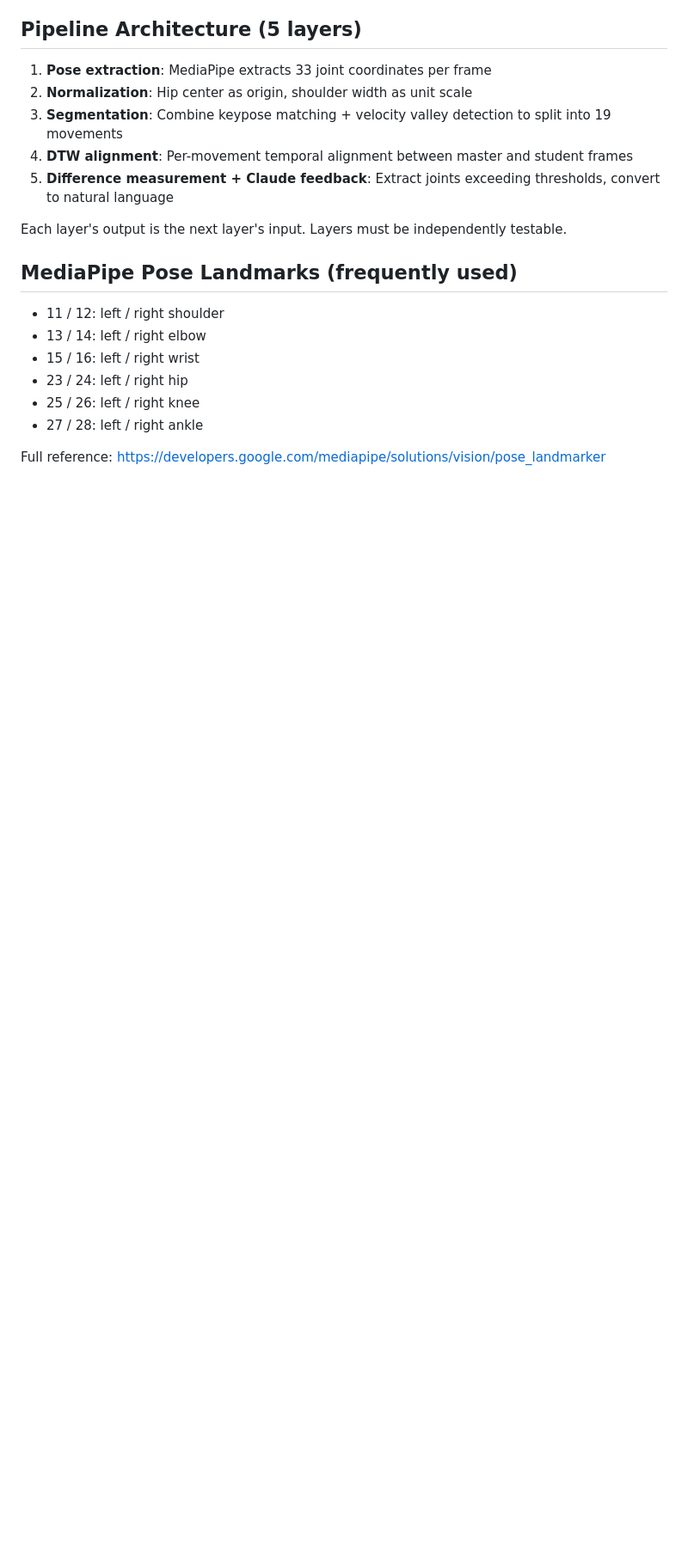
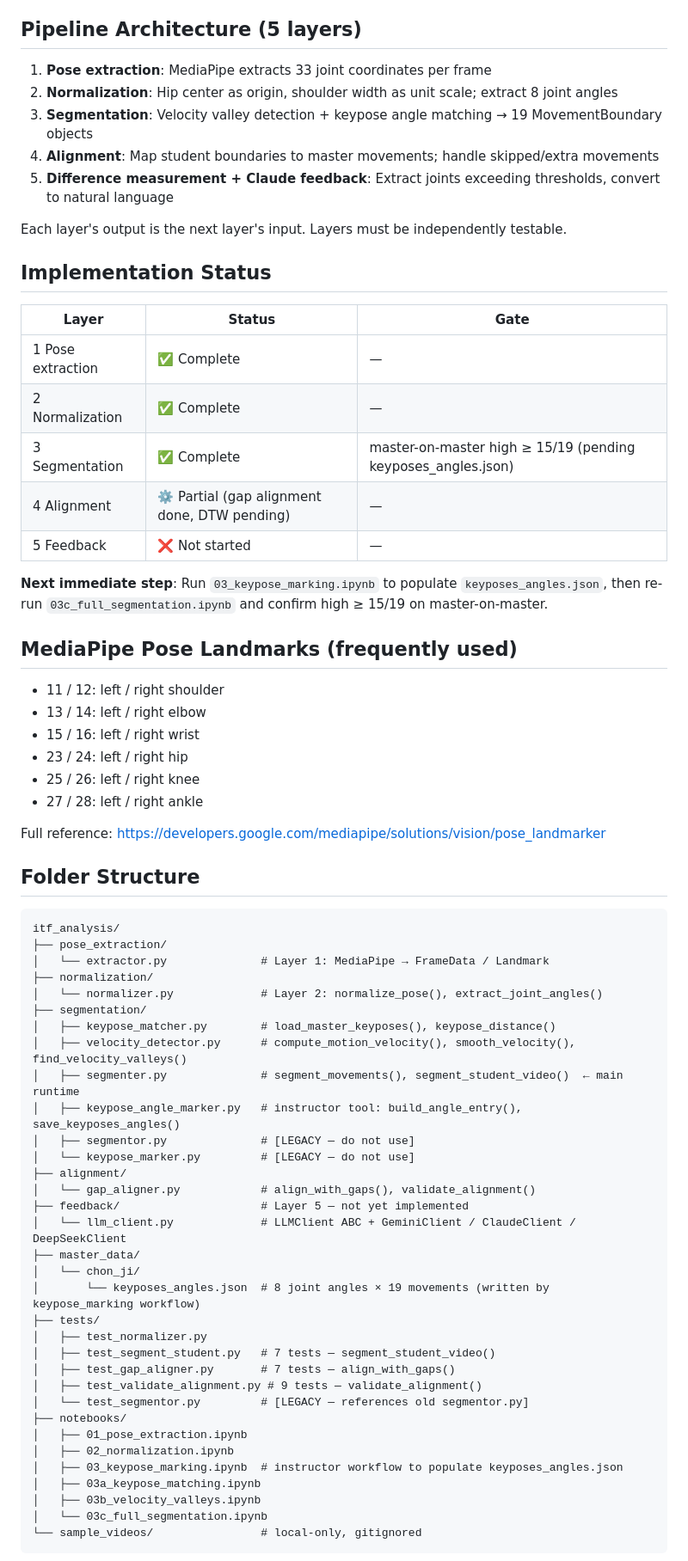
Before and after one commit to piney62/taekwondo-analysis, a Markdown page: CLAUDE.md, the part around one of its changes. Shown at 86% size. Rendered like a GitHub page; blank space fills up the shorter version.

````diff
--- a/CLAUDE.md
+++ b/CLAUDE.md
@@ -18,12 +18,25 @@ ITF Taekwondo poomsae video comparison analysis system. Compares a master's refe
 
 ## Pipeline Architecture (5 layers)
 1. **Pose extraction**: MediaPipe extracts 33 joint coordinates per frame
-2. **Normalization**: Hip center as origin, shoulder width as unit scale
-3. **Segmentation**: Combine keypose matching + velocity valley detection to split into 19 movements
-4. **DTW alignment**: Per-movement temporal alignment between master and student frames
+2. **Normalization**: Hip center as origin, shoulder width as unit scale; extract 8 joint angles
+3. **Segmentation**: Velocity valley detection + keypose angle matching → 19 MovementBoundary objects
+4. **Alignment**: Map student boundaries to master movements; handle skipped/extra movements
 5. **Difference measurement + Claude feedback**: Extract joints exceeding thresholds, convert to natural language
 
 Each layer's output is the next layer's input. Layers must be independently testable.
+
+## Implementation Status
+
+| Layer | Status | Gate |
+|-------|--------|------|
+| 1 Pose extraction | ✅ Complete | — |
+| 2 Normalization | ✅ Complete | — |
+| 3 Segmentation | ✅ Complete | master-on-master high ≥ 15/19 (pending keyposes_angles.json) |
+| 4 Alignment | ⚙️ Partial (gap alignment done, DTW pending) | — |
+| 5 Feedback | ❌ Not started | — |
+
+**Next immediate step**: Run `03_keypose_marking.ipynb` to populate `keyposes_angles.json`,
+then re-run `03c_full_segmentation.ipynb` and confirm high ≥ 15/19 on master-on-master.
 
 ## MediaPipe Pose Landmarks (frequently used)
 - 11 / 12: left / right shoulder
@@ -35,3 +48,41 @@ Each layer's output is the next layer's input. Layers must be independently test
 
 Full reference: https://developers.google.com/mediapipe/solutions/vision/pose_landmarker
 
+## Folder Structure
+
+```
+itf_analysis/
+├── pose_extraction/
+│   └── extractor.py              # Layer 1: MediaPipe → FrameData / Landmark
+├── normalization/
+│   └── normalizer.py             # Layer 2: normalize_pose(), extract_joint_angles()
+├── segmentation/
+│   ├── keypose_matcher.py        # load_master_keyposes(), keypose_distance()
+│   ├── velocity_detector.py      # compute_motion_velocity(), smooth_velocity(), find_velocity_valleys()
+│   ├── segmenter.py              # segment_movements(), segment_student_video()  ← main runtime
+│   ├── keypose_angle_marker.py   # instructor tool: build_angle_entry(), save_keyposes_angles()
+│   ├── segmentor.py              # [LEGACY — do not use]
+│   └── keypose_marker.py         # [LEGACY — do not use]
+├── alignment/
+│   └── gap_aligner.py            # align_with_gaps(), validate_alignment()
+├── feedback/                     # Layer 5 — not yet implemented
+│   └── llm_client.py             # LLMClient ABC + GeminiClient / ClaudeClient / DeepSeekClient
+├── master_data/
+│   └── chon_ji/
+│       └── keyposes_angles.json  # 8 joint angles × 19 movements (written by keypose_marking workflow)
+├── tests/
+│   ├── test_normalizer.py
+│   ├── test_segment_student.py   # 7 tests — segment_student_video()
+│   ├── test_gap_aligner.py       # 7 tests — align_with_gaps()
+│   ├── test_validate_alignment.py # 9 tests — validate_alignment()
+│   └── test_segmentor.py         # [LEGACY — references old segmentor.py]
+├── notebooks/
+│   ├── 01_pose_extraction.ipynb
+│   ├── 02_normalization.ipynb
+│   ├── 03_keypose_marking.ipynb  # instructor workflow to populate keyposes_angles.json
+│   ├── 03a_keypose_matching.ipynb
+│   ├── 03b_velocity_valleys.ipynb
+│   └── 03c_full_segmentation.ipynb
+└── sample_videos/                # local-only, gitignored
+```
+
````
Also changed, not shown: other parts of CLAUDE.md (+71 -27 lines).
